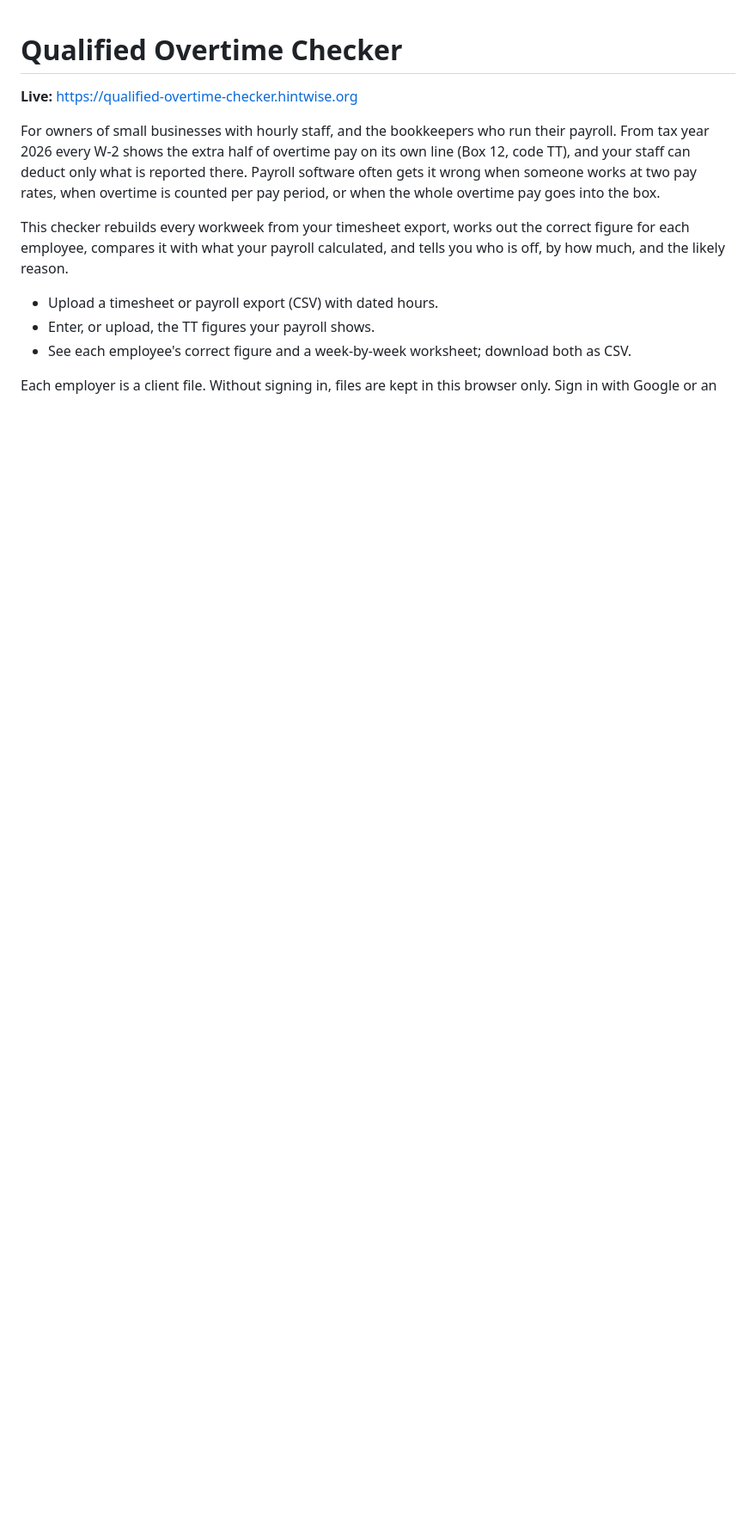
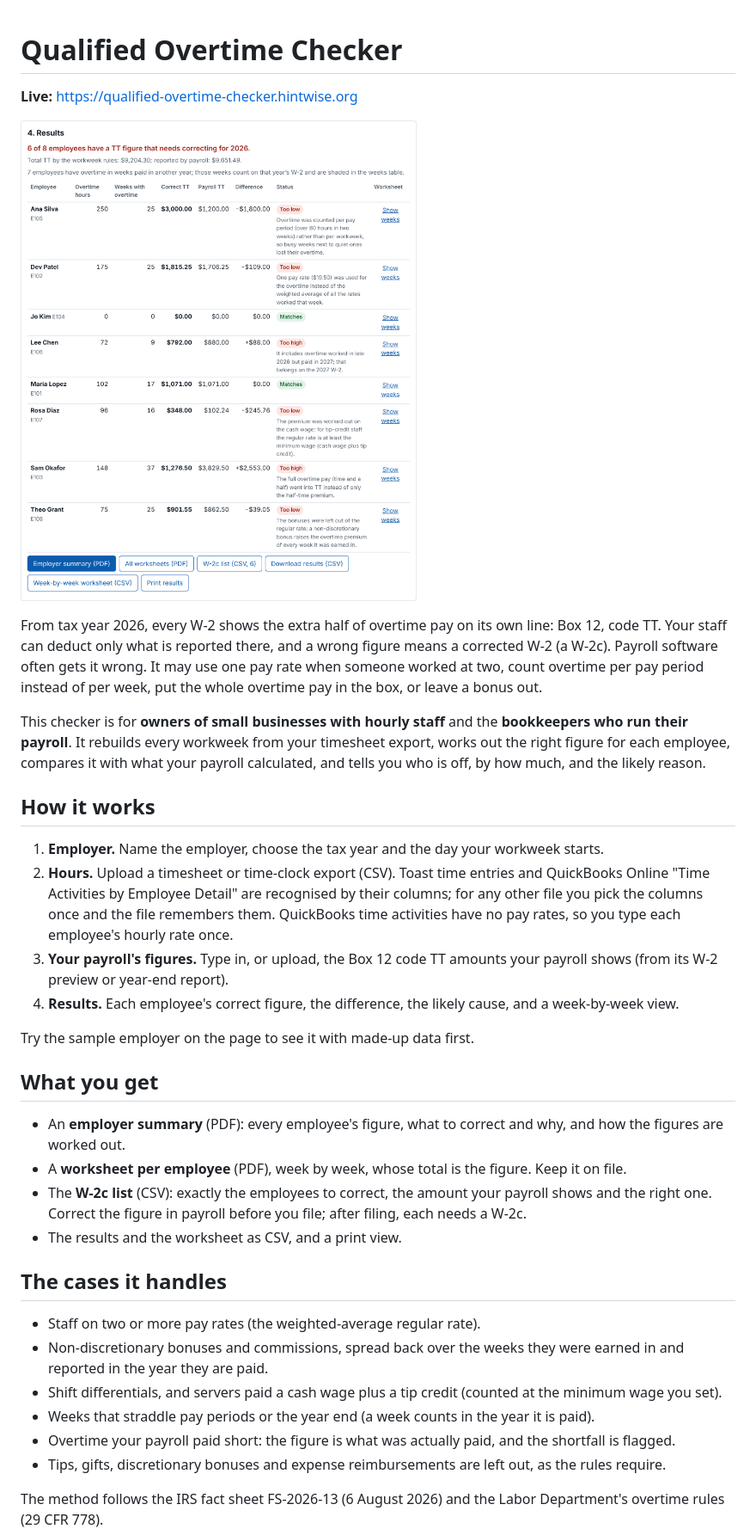
Before and after one commit to pisan-labs/qualified-overtime-checker, a Markdown page: README.md, the part around one of its changes. Shown at 86% size. Drawn GitHub-style; pictures changed too: docs/screenshot.png (added); blank space fills up the shorter version.

```diff
--- a/README.md
+++ b/README.md
@@ -2,20 +2,62 @@
 
 **Live:** https://qualified-overtime-checker.hintwise.org
 
-For owners of small businesses with hourly staff, and the bookkeepers who run
-their payroll. From tax year 2026 every W-2 shows the extra half of overtime
-pay on its own line (Box 12, code TT), and your staff can deduct only what is
-reported there. Payroll software often gets it wrong when someone works at two
-pay rates, when overtime is counted per pay period, or when the whole overtime
-pay goes into the box.
+![The results for the sample employer: six of eight figures need correcting, each with the likely cause](docs/screenshot.png)
 
-This checker rebuilds every workweek from your timesheet export, works out the
-correct figure for each employee, compares it with what your payroll
-calculated, and tells you who is off, by how much, and the likely reason.
+From tax year 2026, every W-2 shows the extra half of overtime pay on its own
+line: Box 12, code TT. Your staff can deduct only what is reported there, and
+a wrong figure means a corrected W-2 (a W-2c). Payroll software often gets it
+wrong. It may use one pay rate when someone worked at two, count overtime
+per pay period instead of per week, put the whole overtime pay in the box, or
+leave a bonus out.
 
-- Upload a timesheet or payroll export (CSV) with dated hours.
-- Enter, or upload, the TT figures your payroll shows.
-- See each employee's correct figure and a week-by-week worksheet; download
-  both as CSV.
+This checker is for **owners of small businesses with hourly staff** and the
+**bookkeepers who run their payroll**. It rebuilds every workweek from your
+timesheet export, works out the right figure for each employee, compares it
+with what your payroll calculated, and tells you who is off, by how much, and
+the likely reason.
 
-Each employer is a client file. Without signing in, files are kept in this
+## How it works
+
+1. **Employer.** Name the employer, choose the tax year and the day your
+   workweek starts.
+2. **Hours.** Upload a timesheet or time-clock export (CSV). Toast time
+   entries and QuickBooks Online "Time Activities by Employee Detail" are
+   recognised by their columns; for any other file you pick the columns once
+   and the file remembers them. QuickBooks time activities have no pay
+   rates, so you type each employee's hourly rate once.
+3. **Your payroll's figures.** Type in, or upload, the Box 12 code TT amounts
+   your payroll shows (from its W-2 preview or year-end report).
+4. **Results.** Each employee's correct figure, the difference, the likely
+   cause, and a week-by-week view.
+
+Try the sample employer on the page to see it with made-up data first.
+
+## What you get
+
+- An **employer summary** (PDF): every employee's figure, what to correct
+  and why, and how the figures are worked out.
+- A **worksheet per employee** (PDF), week by week, whose total is the
+  figure. Keep it on file.
+- The **W-2c list** (CSV): exactly the employees to correct, the amount your
+  payroll shows and the right one. Correct the figure in payroll before you
+  file; after filing, each needs a W-2c.
+- The results and the worksheet as CSV, and a print view.
+
+## The cases it handles
+
+- Staff on two or more pay rates (the weighted-average regular rate).
+- Non-discretionary bonuses and commissions, spread back over the weeks they
+  were earned in and reported in the year they are paid.
+- Shift differentials, and servers paid a cash wage plus a tip credit (counted
+  at the minimum wage you set).
+- Weeks that straddle pay periods or the year end (a week counts in the year
+  it is paid).
+- Overtime your payroll paid short: the figure is what was actually paid, and
+  the shortfall is flagged.
+- Tips, gifts, discretionary bonuses and expense reimbursements are left out,
+  as the rules require.
+
+The method follows the IRS fact sheet FS-2026-13 (6 August 2026) and the
+Labor Department's overtime rules (29 CFR 778).
+
```
Also changed, not shown: other parts of README.md (+27 -38 lines), 12 other files.
